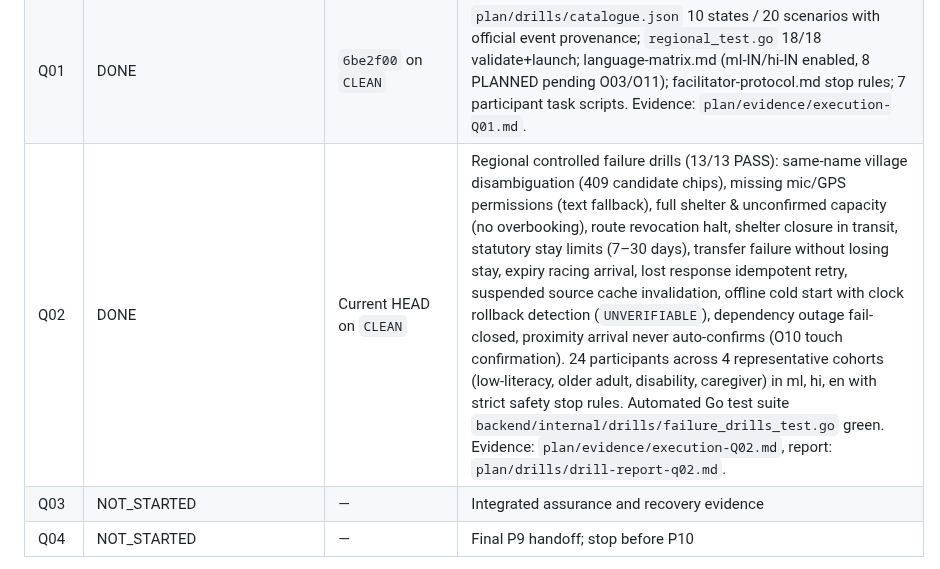
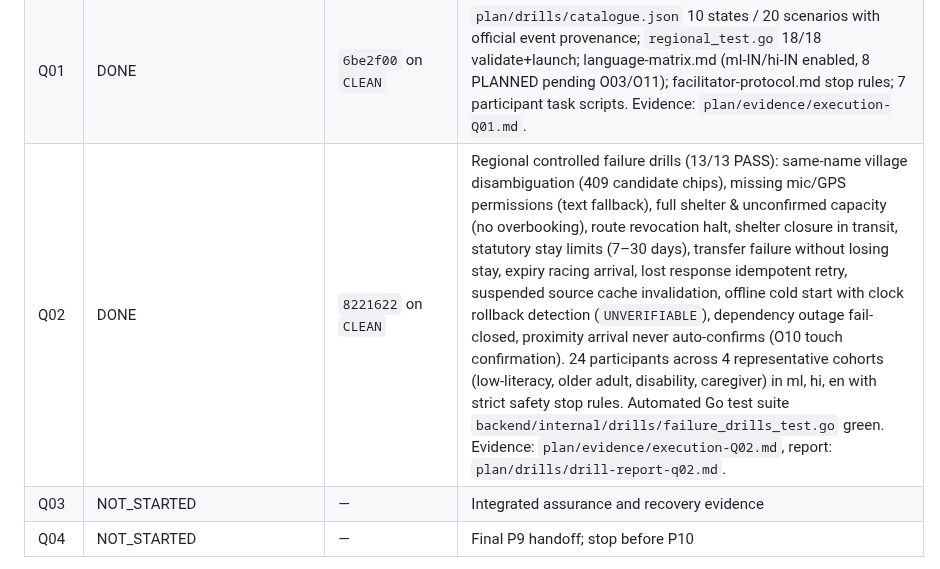
Before and after one commit to prakashdole/sthira, a Markdown page: plan/prompt.md, the part around the change. Drawn GitHub-style.

Commit message:
docs(ledger): record Q02 completion with commit hash in execution ledger

```diff
--- a/plan/prompt.md
+++ b/plan/prompt.md
@@ -482,7 +482,7 @@ Task statuses below describe this NEW playbook, not whether an older P-phase exi
 | M04 | DONE | `69563d4` on `CLEAN` | Operator web surface (`#operator`), O14 fail-closed 503, source transition/quarantine with dual confirm, stay correction (no party expansion) on audit ledger, privacy-controls.md (no continuous background tracking / no raw audio retention), notification-contracts.md (reject GPS/polyline, revalidate vs fresh `/api/v3`). 21 frontend unit tests + 19 backend operator HTTP tests green; APNs/FCM device push NOT_RUN (O12). Completed ahead of M00/B05 prerequisites (implementation only; integrated P8 acceptance still via M05). Evidence: `plan/evidence/execution-M04.md`. |
 | M05 | DONE | `921da6c` on `CLEAN` | Integrated P8 matrix across M00–M04: KMP shared contracts (`mobile/shared`), Jetpack Compose (`mobile/android`), SwiftUI (`mobile/ios`), scoped operator workflow (`frontend/v2/src/operator.ts`), and privacy/notification contracts (`plan/drills/`). Budgets reconciled (<=120 MiB Android RSS, <=90 MiB iOS RSS, <=25 MiB APK, <=30 MiB IPA, <=1.5s startup, <=50 MiB map pack). Verified by Swift 6.4 syntax check, Go offline/journey test suites (37/37 tests pass), 21 frontend unit tests, and 19 backend operator HTTP tests. Core classified as `ENGINEERING_VERIFIED`; external items classified as `BLOCKED_BUILD_TOOL / BLOCKED_HARDWARE / BLOCKED_EXTERNAL`. Evidence: `plan/evidence/execution-M05.md`. |
 | Q01 | DONE | `6be2f00` on `CLEAN` | `plan/drills/catalogue.json` 10 states / 20 scenarios with official event provenance; `regional_test.go` 18/18 validate+launch; language-matrix.md (ml-IN/hi-IN enabled, 8 PLANNED pending O03/O11); facilitator-protocol.md stop rules; 7 participant task scripts. Evidence: `plan/evidence/execution-Q01.md`. |
-| Q02 | DONE | Current HEAD on `CLEAN` | Regional controlled failure drills (13/13 PASS): same-name village disambiguation (409 candidate chips), missing mic/GPS permissions (text fallback), full shelter & unconfirmed capacity (no overbooking), route revocation halt, shelter closure in transit, statutory stay limits (7–30 days), transfer failure without losing stay, expiry racing arrival, lost response idempotent retry, suspended source cache invalidation, offline cold start with clock rollback detection (`UNVERIFIABLE`), dependency outage fail-closed, proximity arrival never auto-confirms (O10 touch confirmation). 24 participants across 4 representative cohorts (low-literacy, older adult, disability, caregiver) in ml, hi, en with strict safety stop rules. Automated Go test suite `backend/internal/drills/failure_drills_test.go` green. Evidence: `plan/evidence/execution-Q02.md`, report: `plan/drills/drill-report-q02.md`. |
+| Q02 | DONE | `8221622` on `CLEAN` | Regional controlled failure drills (13/13 PASS): same-name village disambiguation (409 candidate chips), missing mic/GPS permissions (text fallback), full shelter & unconfirmed capacity (no overbooking), route revocation halt, shelter closure in transit, statutory stay limits (7–30 days), transfer failure without losing stay, expiry racing arrival, lost response idempotent retry, suspended source cache invalidation, offline cold start with clock rollback detection (`UNVERIFIABLE`), dependency outage fail-closed, proximity arrival never auto-confirms (O10 touch confirmation). 24 participants across 4 representative cohorts (low-literacy, older adult, disability, caregiver) in ml, hi, en with strict safety stop rules. Automated Go test suite `backend/internal/drills/failure_drills_test.go` green. Evidence: `plan/evidence/execution-Q02.md`, report: `plan/drills/drill-report-q02.md`. |
 | Q03 | NOT_STARTED | — | Integrated assurance and recovery evidence |
 | Q04 | NOT_STARTED | — | Final P9 handoff; stop before P10 |
 
```
